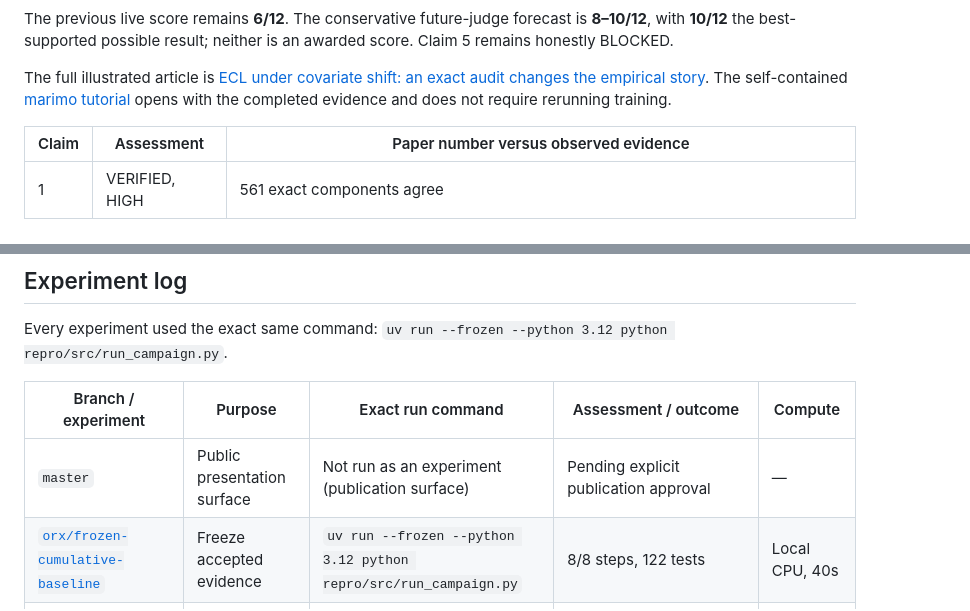
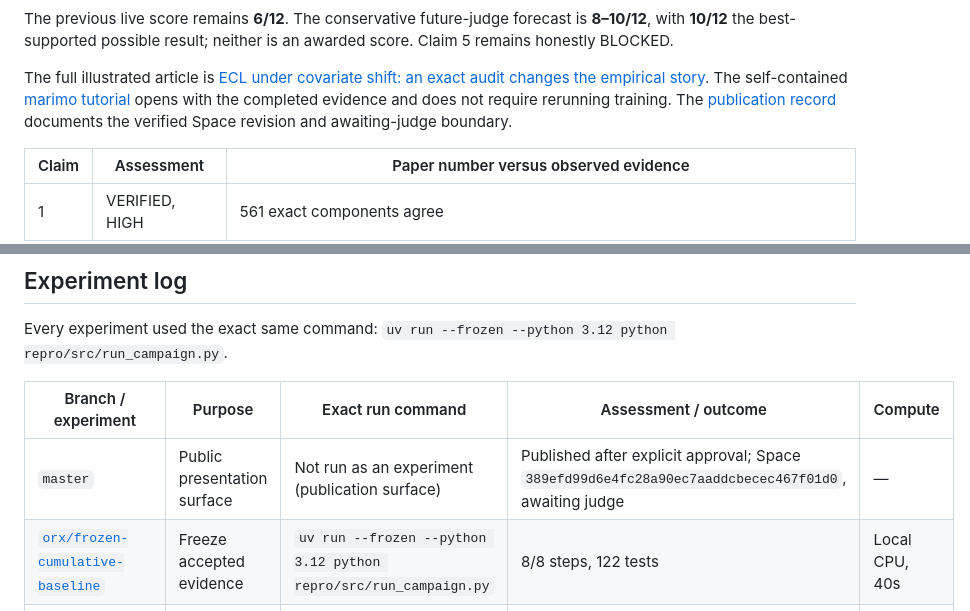
Before and after one commit to MachineLearning-Nerd/icml26-expectation-consistency-loss, a Markdown page: README.md, 2 parts joined by grey strips. Drawn GitHub-style.

Commit message:
Update publication status

```diff
--- a/README.md
+++ b/README.md
@@ -17,6 +17,8 @@ The full illustrated article is
 [ECL under covariate shift: an exact audit changes the empirical story](reports/ecl-covariate-shift/report.md).
 The self-contained [marimo tutorial](notebooks/ecl_reproduction.py) opens with
 the completed evidence and does not require rerunning training.
+The [publication record](reports/ecl-covariate-shift/publication.md) documents
+the verified Space revision and awaiting-judge boundary.
 
 | Claim | Assessment | Paper number versus observed evidence |
 | --- | --- | --- |
@@ -40,7 +42,7 @@ Every experiment used the exact same command:
 
 | Branch / experiment | Purpose | Exact run command | Assessment / outcome | Compute |
 | --- | --- | --- | --- | --- |
-| `master` | Public presentation surface | Not run as an experiment (publication surface) | Pending explicit publication approval | — |
+| `master` | Public presentation surface | Not run as an experiment (publication surface) | Published after explicit approval; Space `389efd99d6e4fc28a90ec7aaddcbecec467f01d0`, awaiting judge | — |
 | [`orx/frozen-cumulative-baseline`](https://github.com/MachineLearning-Nerd/icml26-repro-gFPPTokv9C-ecl-calibration-covariate-shift/tree/orx/frozen-cumulative-baseline) | Freeze accepted evidence | `uv run --frozen --python 3.12 python repro/src/run_campaign.py` | 8/8 steps, 122 tests | Local CPU, 40s |
 | [`orx/claim-2-synthesis-and-claim-4-real-mnist-soft-bi`](https://github.com/MachineLearning-Nerd/icml26-repro-gFPPTokv9C-ecl-calibration-covariate-shift/tree/orx/claim-2-synthesis-and-claim-4-real-mnist-soft-bi) | Full MNIST Appendix F check | `uv run --frozen --python 3.12 python repro/src/run_campaign.py` | Claim 4 VERIFIED forecast | Local CPU, 7m |
 | [`orx/claim-5-route-4-mandatory-falsification-audit`](https://github.com/MachineLearning-Nerd/icml26-repro-gFPPTokv9C-ecl-calibration-covariate-shift/tree/orx/claim-5-route-4-mandatory-falsification-audit) | Fourth-route falsification gate | `uv run --frozen --python 3.12 python repro/src/run_campaign.py` | Claim 5 BLOCKED | Local CPU, 5m |
```
Also changed, not shown: reports/ecl-covariate-shift/publication.md (added, +29 -0 lines).
